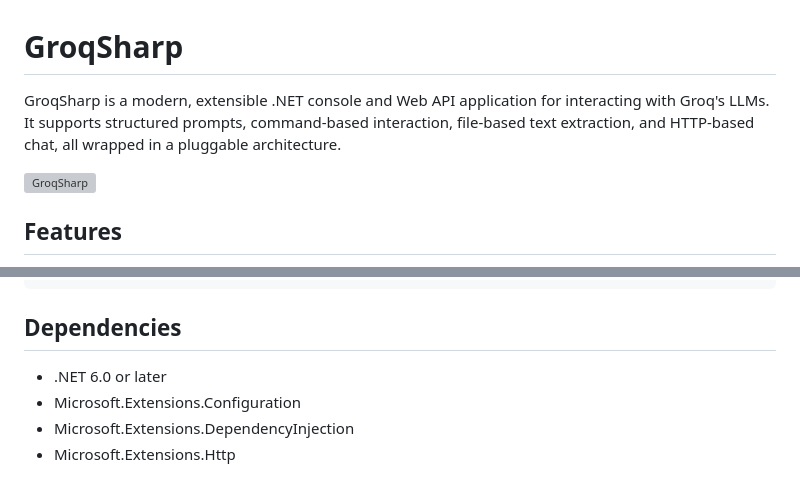
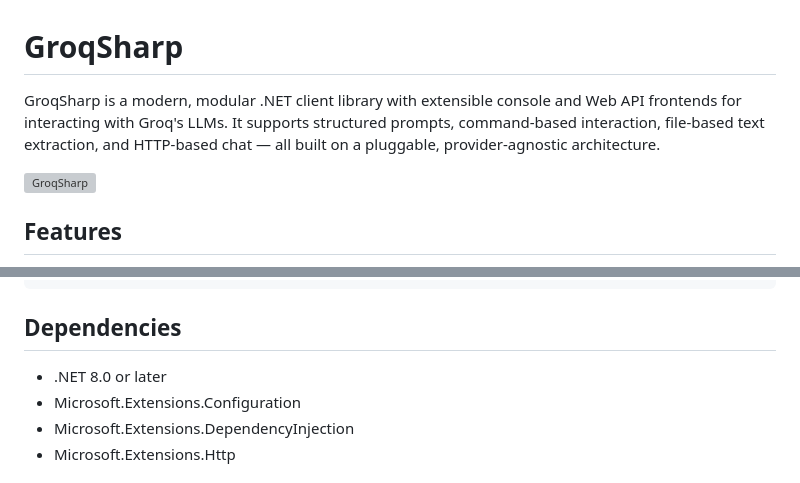
Before and after one commit to jambelnet/GroqSharp, a Markdown page: README.md, 2 parts joined by grey strips. Drawn GitHub-style; grey boxes are pictures that could not be loaded.

Commit message:
Minor README fixes.

```diff
--- a/README.md
+++ b/README.md
@@ -1,6 +1,7 @@
 # GroqSharp
 
-GroqSharp is a modern, extensible .NET console and Web API application for interacting with Groq's LLMs. It supports structured prompts, command-based interaction, file-based text extraction, and HTTP-based chat, all wrapped in a pluggable architecture.
+GroqSharp is a modern, modular .NET client library with extensible console and Web API frontends for interacting with Groq's LLMs.
+It supports structured prompts, command-based interaction, file-based text extraction, and HTTP-based chat — all built on a pluggable, provider-agnostic architecture.
 
 ![GroqSharp](https://github.com/user-attachments/assets/9d8caca6-d8ac-423e-aaea-fc942a811fed)
 
@@ -265,7 +266,7 @@ Successfully exported to C:\Temp\sample.txt
 
 ## Dependencies
 
-- .NET 6.0 or later
+- .NET 8.0 or later
 - Microsoft.Extensions.Configuration
 - Microsoft.Extensions.DependencyInjection
 - Microsoft.Extensions.Http
```
Also changed, not shown: other parts of README.md (+1 -1 lines).
